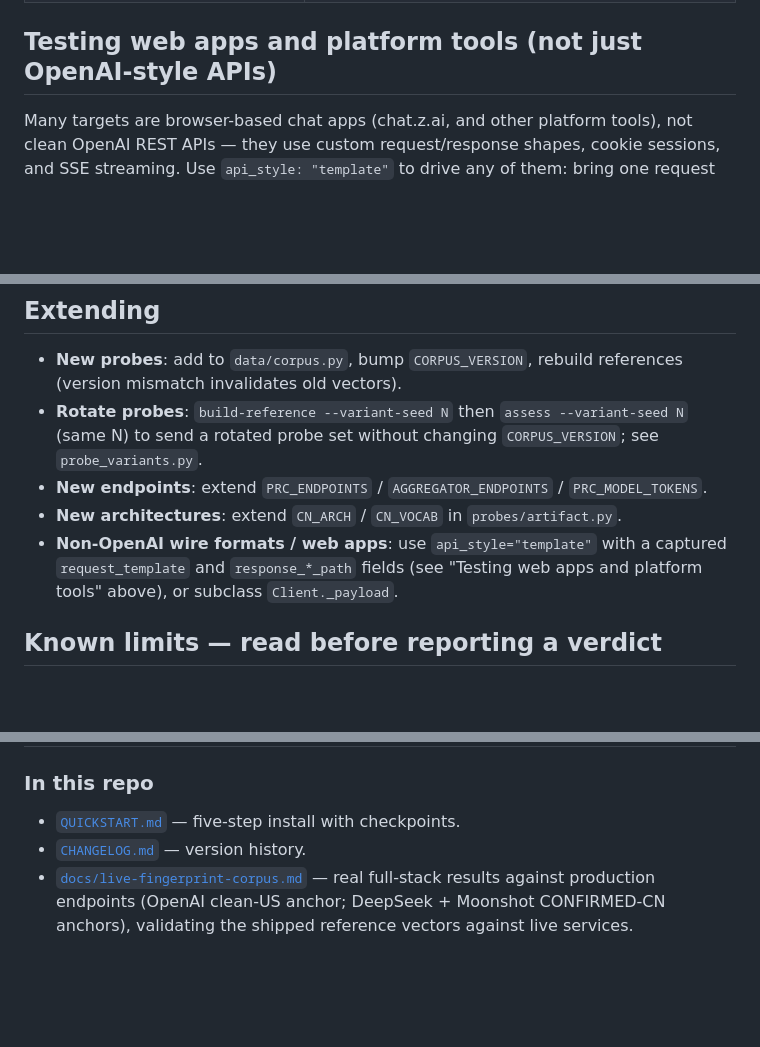
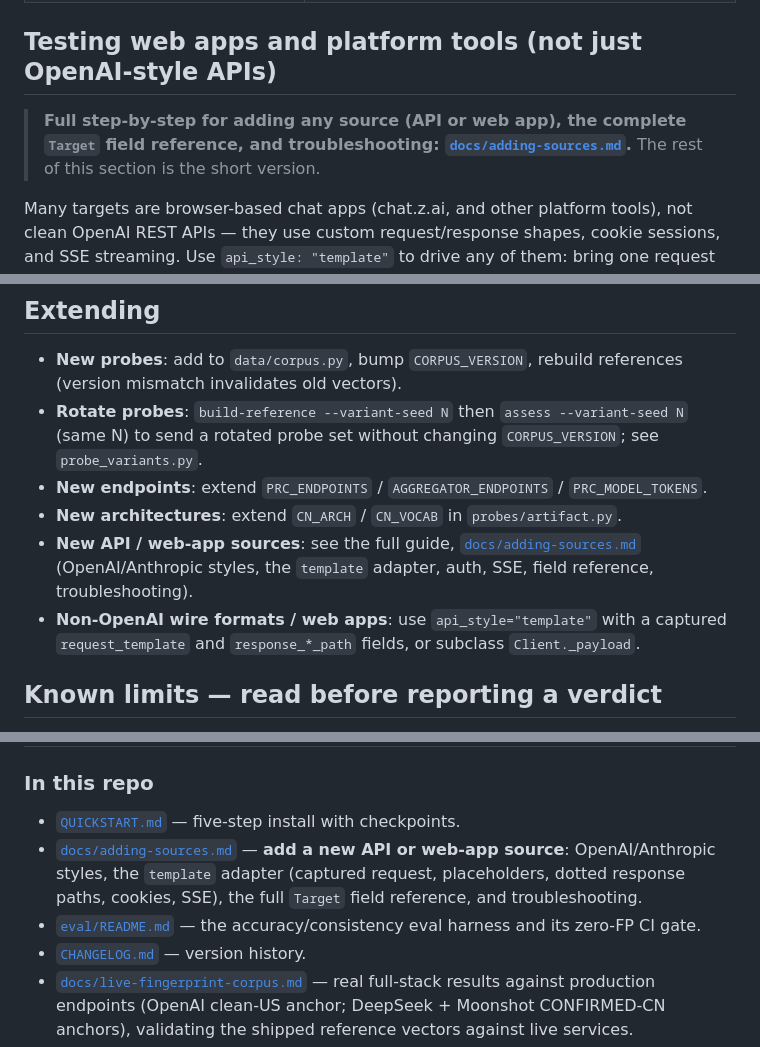
Before and after one commit to lobster-shrimp/provenance-probe, a Markdown page: README.md, 3 parts joined by grey strips. Drawn GitHub-style; blank space fills up the shorter version.

```diff
--- a/README.md
+++ b/README.md
@@ -123,6 +123,11 @@ Produces console output plus JSON and standalone HTML per target.
 | `network --host X --hosts-file f` | Jurisdiction-analyze SNI/DNS names harvested from an egress capture |
 
 ## Testing web apps and platform tools (not just OpenAI-style APIs)
+
+> **Full step-by-step for adding any source (API or web app), the complete
+> `Target` field reference, and troubleshooting:
+> [`docs/adding-sources.md`](docs/adding-sources.md).** The rest of this section
+> is the short version.
 
 Many targets are browser-based chat apps (chat.z.ai, and other platform tools),
 not clean OpenAI REST APIs — they use custom request/response shapes, cookie
@@ -287,9 +292,12 @@ companion project, which consumes this `monitor` contract as a black-box CLI.
 - **Rotate probes**: `build-reference --variant-seed N` then `assess --variant-seed N` (same N) to send a rotated probe set without changing `CORPUS_VERSION`; see `probe_variants.py`.
 - **New endpoints**: extend `PRC_ENDPOINTS` / `AGGREGATOR_ENDPOINTS` / `PRC_MODEL_TOKENS`.
 - **New architectures**: extend `CN_ARCH` / `CN_VOCAB` in `probes/artifact.py`.
+- **New API / web-app sources**: see the full guide,
+  [`docs/adding-sources.md`](docs/adding-sources.md) (OpenAI/Anthropic styles,
+  the `template` adapter, auth, SSE, field reference, troubleshooting).
 - **Non-OpenAI wire formats / web apps**: use `api_style="template"` with a
-  captured `request_template` and `response_*_path` fields (see "Testing web
-  apps and platform tools" above), or subclass `Client._payload`.
+  captured `request_template` and `response_*_path` fields, or subclass
+  `Client._payload`.
 
 ## Known limits — read before reporting a verdict
 
@@ -303,6 +311,12 @@ companion project, which consumes this `monitor` contract as a black-box CLI.
 
 ### In this repo
 - [`QUICKSTART.md`](QUICKSTART.md) — five-step install with checkpoints.
+- [`docs/adding-sources.md`](docs/adding-sources.md) — **add a new API or
+  web-app source**: OpenAI/Anthropic styles, the `template` adapter (captured
+  request, placeholders, dotted response paths, cookies, SSE), the full `Target`
+  field reference, and troubleshooting.
+- [`eval/README.md`](eval/README.md) — the accuracy/consistency eval harness and
+  its zero-FP CI gate.
 - [`CHANGELOG.md`](CHANGELOG.md) — version history.
 - [`docs/live-fingerprint-corpus.md`](docs/live-fingerprint-corpus.md) — real
   full-stack results against production endpoints (OpenAI clean-US anchor;
```
Also changed, not shown: docs/adding-sources.md (added, +242 -0 lines).
